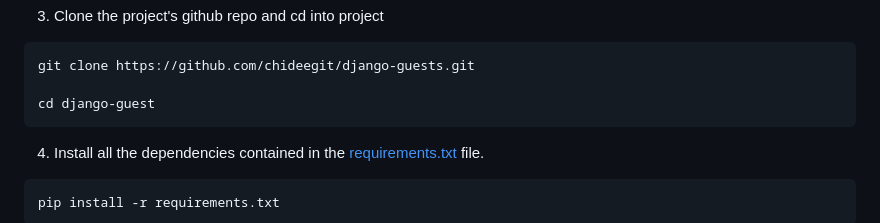
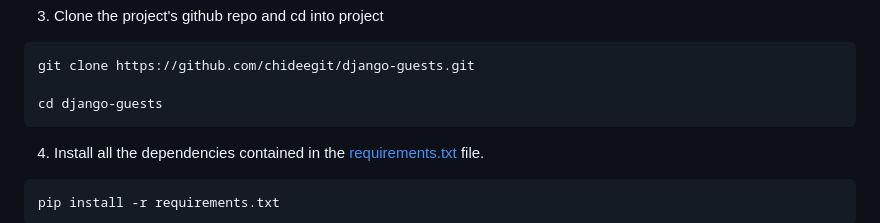
Before and after one commit to chideegit/django-guests, a Markdown page: README.md, the part around the change. GitHub-like rendering.

Commit message:
added new lines of code

````diff
--- a/README.md
+++ b/README.md
@@ -54,7 +54,7 @@ cd generic_name && Scripts\activate
 ```bash
 git clone https://github.com/chideegit/django-guests.git
 
-cd django-guest
+cd django-guests
 ```
 
 4. Install all the dependencies contained in the [requirements.txt](./requirements.txt) file.
````
